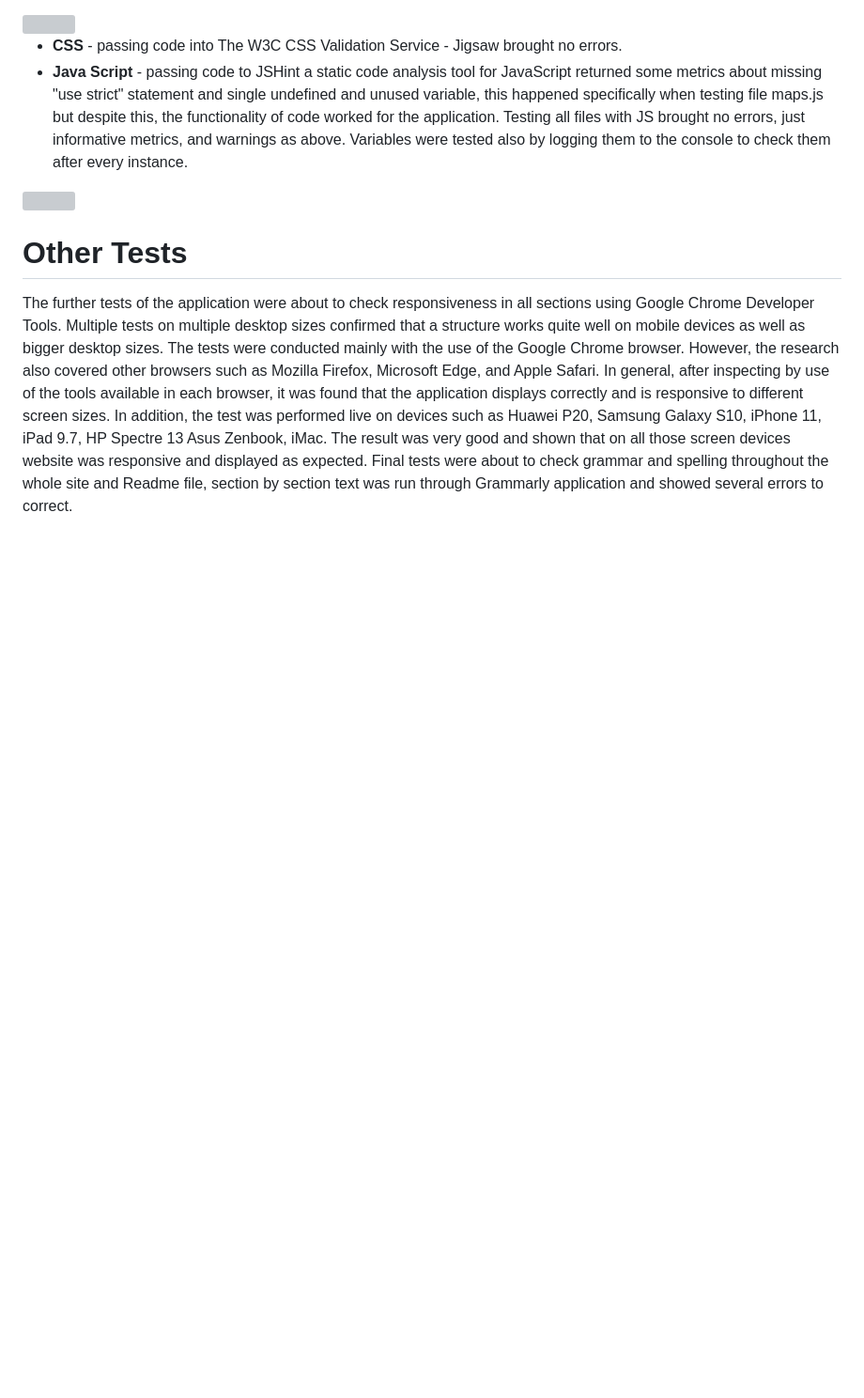
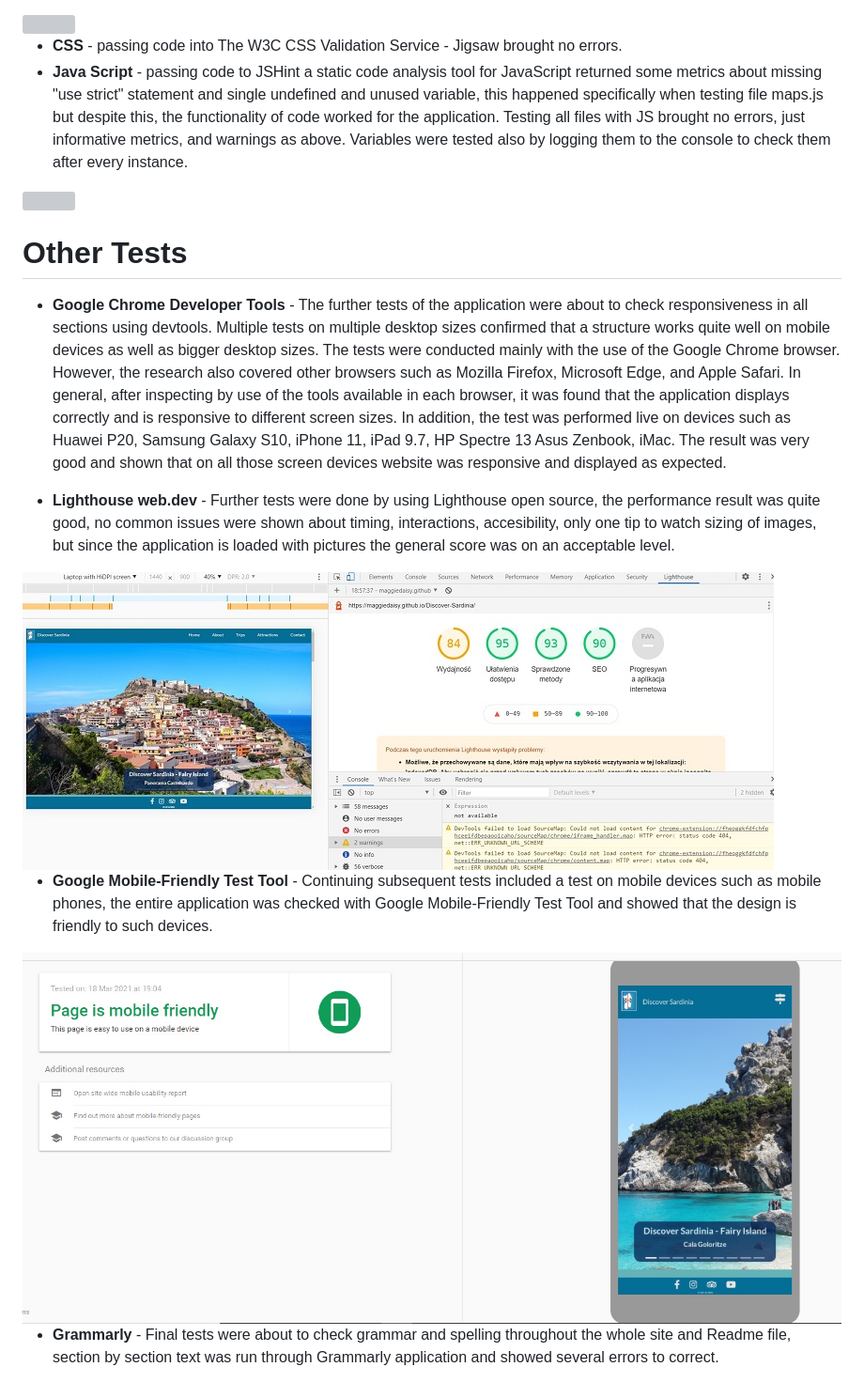
Before and after one commit to MaggieDaisy/Discover-Sardinia, a Markdown page: tests.md, the part around the change. Shown: that part at 94% size. Rendered like a GitHub page; pictures changed too: assets/docs/lighthouse_test.jpg (added), assets/docs/mobile_friendly.jpg (added); blank space fills up the shorter version; grey boxes are pictures that could not be loaded.

```diff
--- a/tests.md
+++ b/tests.md
@@ -24,5 +24,14 @@ When the site developed closer to the final stage, the next test was to check ev
 <img src="assets/docs/hintjs_validator.jpg" style="margin: 0;">
 
 # Other Tests
-The further tests of the application were about to check responsiveness in all sections using Google Chrome Developer Tools. Multiple tests on multiple desktop sizes confirmed that a structure works quite well on mobile devices as well as bigger desktop sizes. The tests were conducted mainly with the use of the Google Chrome browser. However, the research also covered other browsers such as Mozilla Firefox, Microsoft Edge, and Apple Safari. In general, after inspecting by use of the tools available in each browser, it was found that the application displays correctly and is responsive to different screen sizes. In addition, the test was performed live on devices such as Huawei P20, Samsung Galaxy S10, iPhone 11, iPad 9.7, HP Spectre 13 Asus Zenbook, iMac. The result was very good and shown that on all those screen devices website was responsive and displayed as expected.
-Final tests were about to check grammar and spelling throughout the whole site and Readme file, section by section text was run through Grammarly application and showed several errors to correct.
+- **Google Chrome Developer Tools** - The further tests of the application were about to check responsiveness in all sections using devtools. Multiple tests on multiple desktop sizes confirmed that a structure works quite well on mobile devices as well as bigger desktop sizes. The tests were conducted mainly with the use of the Google Chrome browser. However, the research also covered other browsers such as Mozilla Firefox, Microsoft Edge, and Apple Safari. In general, after inspecting by use of the tools available in each browser, it was found that the application displays correctly and is responsive to different screen sizes. In addition, the test was performed live on devices such as Huawei P20, Samsung Galaxy S10, iPhone 11, iPad 9.7, HP Spectre 13 Asus Zenbook, iMac. The result was very good and shown that on all those screen devices website was responsive and displayed as expected.
+
+- **Lighthouse web.dev** - Further tests were done by using Lighthouse open source, the performance result was quite good, no common issues were shown about timing, interactions, accesibility, only one tip to watch sizing of images, but since the application is loaded with pictures the general score was on an acceptable level.
+
+<img src="assets/docs/lighthouse_test.jpg" style="margin: 0;">
+
+- **Google Mobile-Friendly Test Tool** - Continuing subsequent tests included a test on mobile devices such as mobile phones, the entire application was checked with Google Mobile-Friendly Test Tool and showed that the design is friendly to such devices.
+
+<img src="assets/docs/mobile_friendly.jpg" style="margin: 0;">
+
+- **Grammarly** - Final tests were about to check grammar and spelling throughout the whole site and Readme file, section by section text was run through Grammarly application and showed several errors to correct.
```
Also changed, not shown: README.md (+3 -1 lines).
